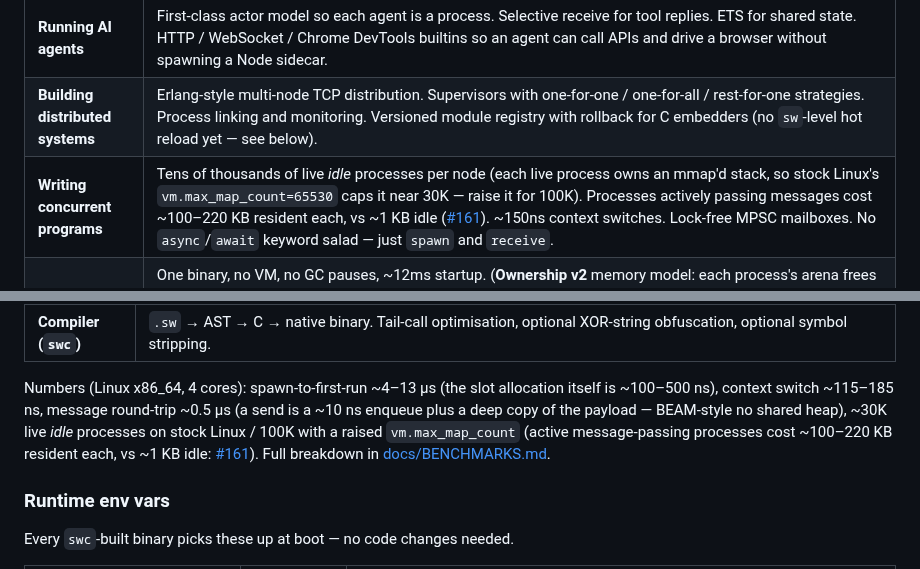
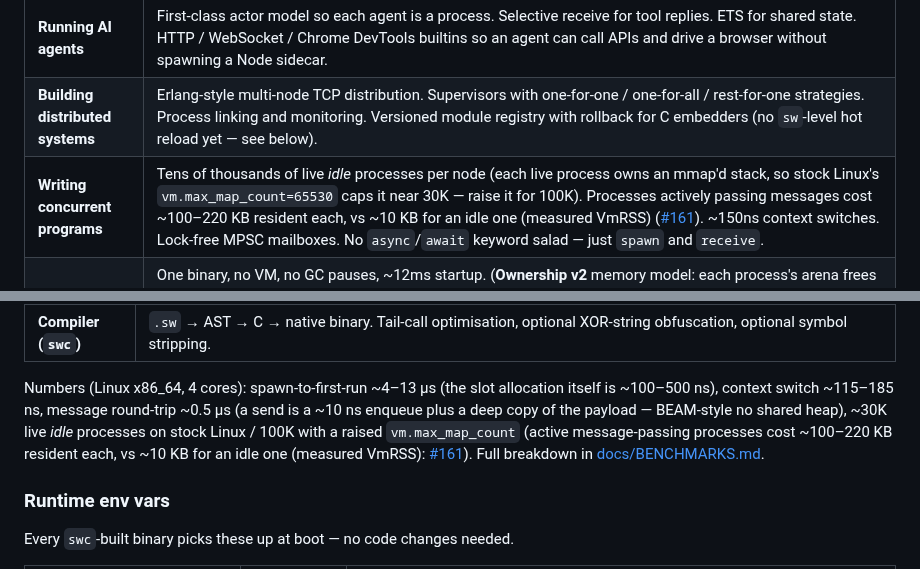
Before and after one commit to skyblanket/swarmrt, a Markdown page: README.md, 2 parts joined by grey strips. GitHub-like rendering.

Commit message:
Docs: idle process costs ~10 KB resident, not ~1 KB
Co-Authored-By: Claude Sonnet 5.5 <noreply@anthropic.com>

```diff
--- a/README.md
+++ b/README.md
@@ -118,7 +118,7 @@ That's it. No VM image, no language server install, no runtime to deploy next to
 |---|---|
 | **Running AI agents** | First-class actor model so each agent is a process. Selective receive for tool replies. ETS for shared state. HTTP / WebSocket / Chrome DevTools builtins so an agent can call APIs and drive a browser without spawning a Node sidecar. |
 | **Building distributed systems** | Erlang-style multi-node TCP distribution. Supervisors with one-for-one / one-for-all / rest-for-one strategies. Process linking and monitoring. Versioned module registry with rollback for C embedders (no `sw`-level hot reload yet — see below). |
-| **Writing concurrent programs** | Tens of thousands of live *idle* processes per node (each live process owns an mmap'd stack, so stock Linux's `vm.max_map_count=65530` caps it near 30K — raise it for 100K). Processes actively passing messages cost ~100–220 KB resident each, vs ~1 KB idle ([#161](https://github.com/skyblanket/swarmrt/issues/161)). ~150ns context switches. Lock-free MPSC mailboxes. No `async`/`await` keyword salad — just `spawn` and `receive`. |
+| **Writing concurrent programs** | Tens of thousands of live *idle* processes per node (each live process owns an mmap'd stack, so stock Linux's `vm.max_map_count=65530` caps it near 30K — raise it for 100K). Processes actively passing messages cost ~100–220 KB resident each, vs ~10 KB for an idle one (measured VmRSS) ([#161](https://github.com/skyblanket/swarmrt/issues/161)). ~150ns context switches. Lock-free MPSC mailboxes. No `async`/`await` keyword salad — just `spawn` and `receive`. |
 | **Avoiding language overhead** | One binary, no VM, no GC pauses, ~12ms startup. (**Ownership v2** memory model: each process's arena frees at exit; sent messages and spawn args are adopted by the receiver and reclaimed; long-lived loops are bounded by a turn-checkpoint - memory stays flat under fixed concurrency, proven by the `make gc-slope` CI gate. Remaining global-heap owners: ETS entries and supervisor/timer closures. Full model in [docs/ARCHITECTURE.md](docs/ARCHITECTURE.md).) The binary statically links libswarmrt and dynamically links the four system libs below - no runtime install or VM image. |
 
 ---
@@ -286,7 +286,7 @@ Reports: [SECURITY.md](SECURITY.md).
 | **Hot reload** | Versioned module registry with rollback: re-points a named slot to another C function already compiled into the binary and notifies tracked processes — does not load new code. *(C API only — no `sw`-level builtin; compiled `.sw` code can't be swapped at runtime.)* |
 | **Compiler (`swc`)** | `.sw` → AST → C → native binary. Tail-call optimisation, optional XOR-string obfuscation, optional symbol stripping. |
 
-Numbers (Linux x86_64, 4 cores): spawn-to-first-run ~4–13 µs (the slot allocation itself is ~100–500 ns), context switch ~115–185 ns, message round-trip ~0.5 µs (a send is a ~10 ns enqueue plus a deep copy of the payload — BEAM-style no shared heap), ~30K live *idle* processes on stock Linux / 100K with a raised `vm.max_map_count` (active message-passing processes cost ~100–220 KB resident each, vs ~1 KB idle: [#161](https://github.com/skyblanket/swarmrt/issues/161)). Full breakdown in [docs/BENCHMARKS.md](docs/BENCHMARKS.md).
+Numbers (Linux x86_64, 4 cores): spawn-to-first-run ~4–13 µs (the slot allocation itself is ~100–500 ns), context switch ~115–185 ns, message round-trip ~0.5 µs (a send is a ~10 ns enqueue plus a deep copy of the payload — BEAM-style no shared heap), ~30K live *idle* processes on stock Linux / 100K with a raised `vm.max_map_count` (active message-passing processes cost ~100–220 KB resident each, vs ~10 KB for an idle one (measured VmRSS): [#161](https://github.com/skyblanket/swarmrt/issues/161)). Full breakdown in [docs/BENCHMARKS.md](docs/BENCHMARKS.md).
 
 ### Runtime env vars
 
```
Also changed, not shown: docs/ARCHITECTURE.md (+1 -1 lines), docs/BENCHMARKS.md (+1 -1 lines).
